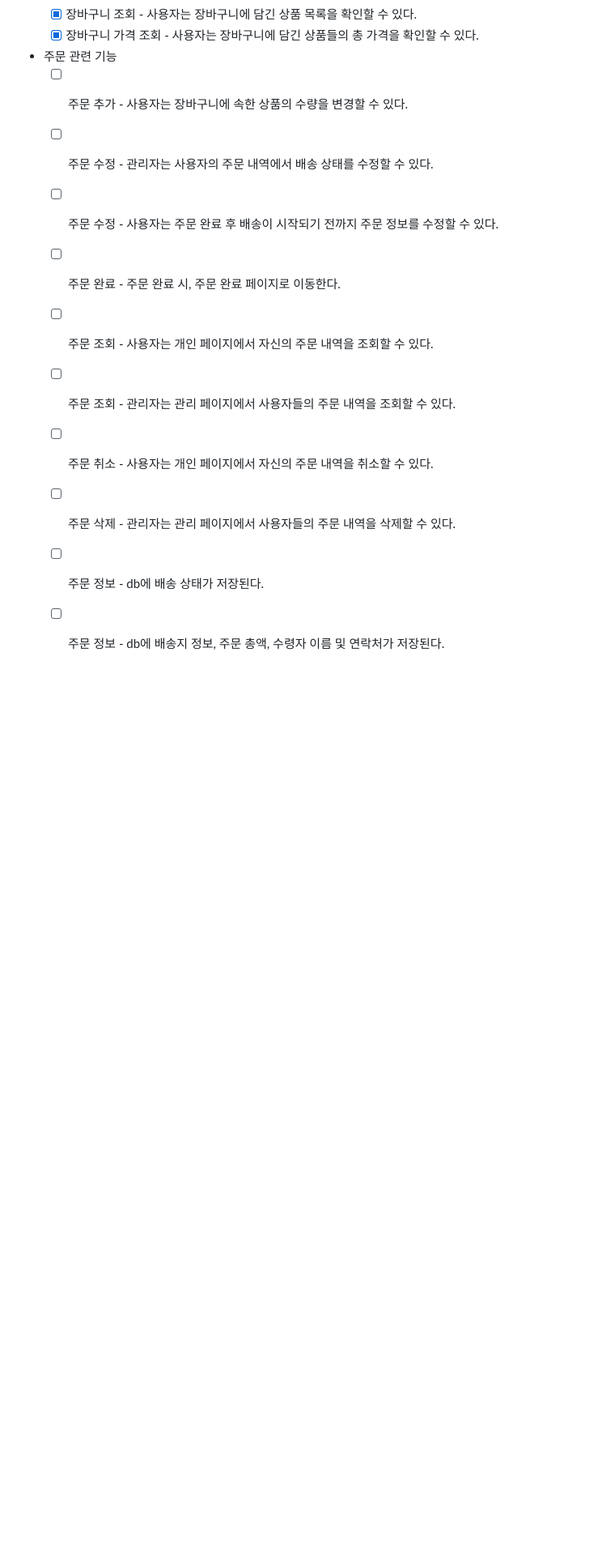
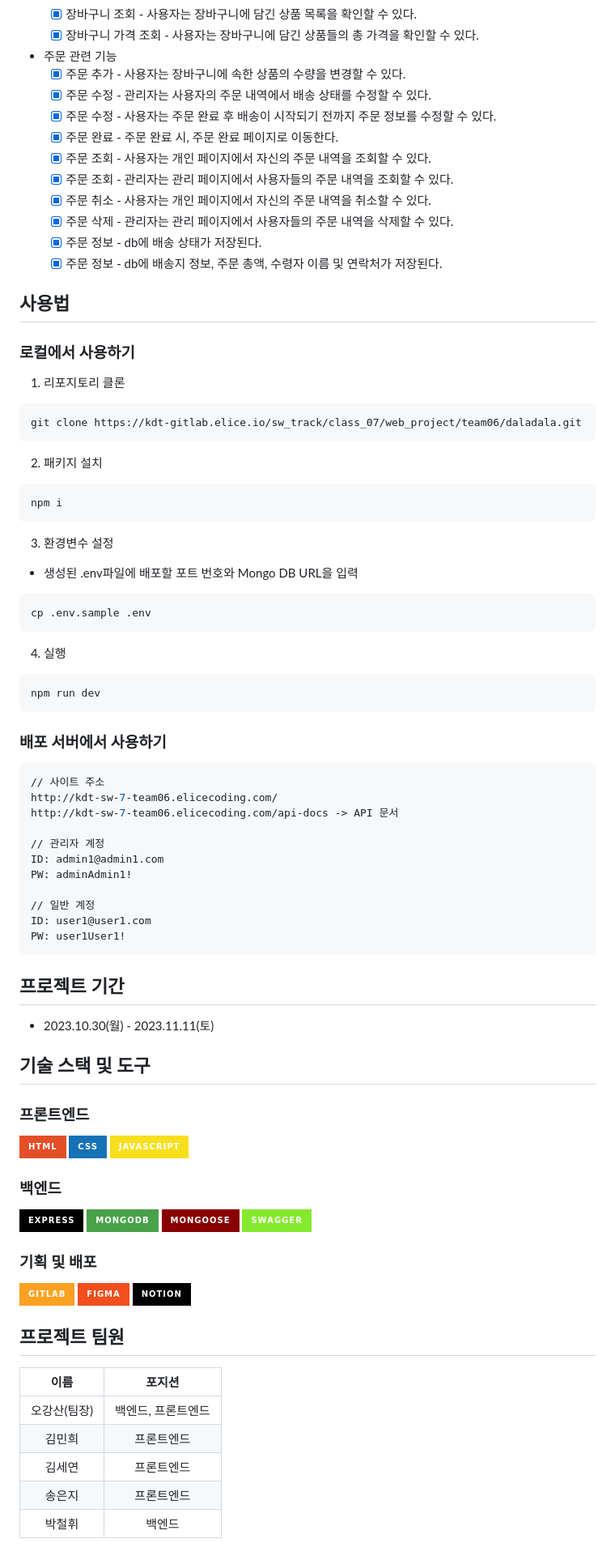
Before and after one commit to tpdus001129/daladala-bookstore, a Markdown page: README.md, the part around one of its changes. Shown at 81% size. Rendered like a GitHub page; badges without logos; blank space fills up the shorter version.

Commit message:
Docs: README 수정

````diff
--- a/README.md
+++ b/README.md
@@ -56,13 +35,87 @@ http://kdt-sw-7-team06.elicecoding.com/
   - [x] 장바구니 조회 - 사용자는 장바구니에 담긴 상품 목록을 확인할 수 있다.
   - [x] 장바구니 가격 조회 - 사용자는 장바구니에 담긴 상품들의 총 가격을 확인할 수 있다.
 - 주문 관련 기능
-  - [ ] 주문 추가 - 사용자는 장바구니에 속한 상품의 수량을 변경할 수 있다.
-  - [ ] 주문 수정 - 관리자는 사용자의 주문 내역에서 배송 상태를 수정할 수 있다.
-  - [ ] 주문 수정 - 사용자는 주문 완료 후 배송이 시작되기 전까지 주문 정보를 수정할 수 있다.
-  - [ ] 주문 완료 - 주문 완료 시, 주문 완료 페이지로 이동한다.
-  - [ ] 주문 조회 - 사용자는 개인 페이지에서 자신의 주문 내역을 조회할 수 있다.
-  - [ ] 주문 조회 - 관리자는 관리 페이지에서 사용자들의 주문 내역을 조회할 수 있다.
-  - [ ] 주문 취소 - 사용자는 개인 페이지에서 자신의 주문 내역을 취소할 수 있다.
-  - [ ] 주문 삭제 - 관리자는 관리 페이지에서 사용자들의 주문 내역을 삭제할 수 있다.
-  - [ ] 주문 정보 - db에 배송 상태가 저장된다.
-  - [ ] 주문 정보 - db에 배송지 정보, 주문 총액, 수령자 이름 및 연락처가 저장된다.
+  - [x] 주문 추가 - 사용자는 장바구니에 속한 상품의 수량을 변경할 수 있다.
+  - [x] 주문 수정 - 관리자는 사용자의 주문 내역에서 배송 상태를 수정할 수 있다.
+  - [x] 주문 수정 - 사용자는 주문 완료 후 배송이 시작되기 전까지 주문 정보를 수정할 수 있다.
+  - [x] 주문 완료 - 주문 완료 시, 주문 완료 페이지로 이동한다.
+  - [x] 주문 조회 - 사용자는 개인 페이지에서 자신의 주문 내역을 조회할 수 있다.
+  - [x] 주문 조회 - 관리자는 관리 페이지에서 사용자들의 주문 내역을 조회할 수 있다.
+  - [x] 주문 취소 - 사용자는 개인 페이지에서 자신의 주문 내역을 취소할 수 있다.
+  - [x] 주문 삭제 - 관리자는 관리 페이지에서 사용자들의 주문 내역을 삭제할 수 있다.
+  - [x] 주문 정보 - db에 배송 상태가 저장된다.
+  - [x] 주문 정보 - db에 배송지 정보, 주문 총액, 수령자 이름 및 연락처가 저장된다.
+
+## 사용법
+
+### 로컬에서 사용하기
+
+1. 리포지토리 클론
+```bash
+git clone https://kdt-gitlab.elice.io/sw_track/class_07/web_project/team06/daladala.git
+```
+
+2. 패키지 설치
+```bash
+npm i
+```
+
+3. 환경변수 설정
+  - 생성된 .env파일에 배포할 포트 번호와 Mongo DB URL을 입력
+``` bash
+cp .env.sample .env
+```
+
+4. 실행
+``` bash
+npm run dev
+```
+
+### 배포 서버에서 사용하기
+```bash
+// 사이트 주소
+http://kdt-sw-7-team06.elicecoding.com/
+http://kdt-sw-7-team06.elicecoding.com/api-docs -> API 문서
+
+// 관리자 계정
+ID: admin1@admin1.com
+PW: adminAdmin1!
+
+// 일반 계정
+ID: user1@user1.com
+PW: user1User1!
+```
+
+
+## 프로젝트 기간
+
+- 2023.10.30(월) - 2023.11.11(토)
+
+## 기술 스택 및 도구
+
+### 프론트엔드
+  ![HTML](https://img.shields.io/badge/HTML-E34F26?style=for-the-badge&logo=html5&logoColor=ffffff)
+  ![CSS](https://img.shields.io/badge/CSS-1572B6?style=for-the-badge&logo=css3&logoColor=ffffff)
+  ![JavaScript](https://img.shields.io/badge/JavaScript-F7DF1E?style=for-the-badge&logo=javascript&logoColor=000000)
+
+### 백엔드
+  ![Express](https://img.shields.io/badge/Express-000000?style=for-the-badge&logo=express&logoColor=ffffff)
+  ![MongoDB](https://img.shields.io/badge/MongoDB-47A248?style=for-the-badge&logo=mongodb&logoColor=ffffff)
+  ![Mongoose](https://img.shields.io/badge/Mongoose-880000?style=for-the-badge&logo=mongoose&logoColor=ffffff)
+  ![SWAGGER](https://img.shields.io/badge/Swagger-85EA2D?style=for-the-badge&logo=swagger&logoColor=000000)
+
+### 기획 및 배포
+  ![GITLAB](https://img.shields.io/badge/GitLab-FCA121?style=for-the-badge&logo=gitlab&logoColor=ffffff)
+  ![FIGMA](https://img.shields.io/badge/Figma-F24E1E?style=for-the-badge&logo=figma&logoColor=ffffff)
+  ![NOTION](https://img.shields.io/badge/Notion-000000?style=for-the-badge&logo=notion&logoColor=ffffff)
+
+
+## 프로젝트 팀원
+
+|  이름  |    포지션    |
+| :----: | :--------: |
+| 오강산(팀장) | 백엔드, 프론트엔드  |
+| 김민희 | 프론트엔드 |
+| 김세연 | 프론트엔드 |
+| 송은지 | 프론트엔드 |
+| 박철휘 |   백엔드   |
````
Also changed, not shown: other parts of README.md (+21 -42 lines).
